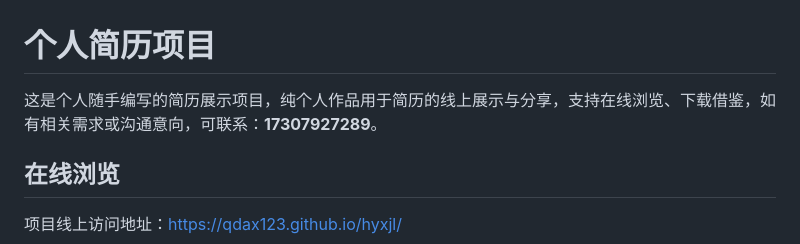
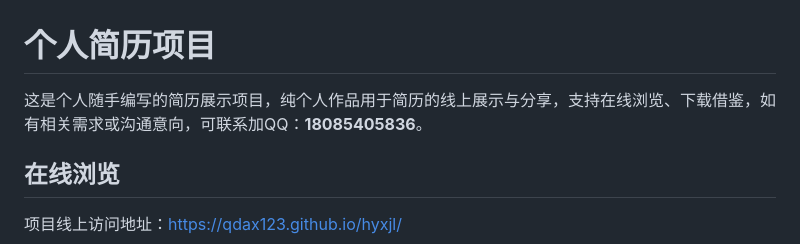
Before and after one commit to qdax123/hyxjl, a Markdown page: README.md, the part around the change. Rendered like a GitHub page.

```diff
--- a/README.md
+++ b/README.md
@@ -1,5 +1,5 @@
 # 个人简历项目
-这是个人随手编写的简历展示项目，纯个人作品用于简历的线上展示与分享，支持在线浏览、下载借鉴，如有相关需求或沟通意向，可联系：**17307927289**。
+这是个人随手编写的简历展示项目，纯个人作品用于简历的线上展示与分享，支持在线浏览、下载借鉴，如有相关需求或沟通意向，可联系加QQ：**18085405836**。
 
 ## 在线浏览
 项目线上访问地址：[https://qdax123.github.io/hyxjl/](https://qdax123.github.io/hyxjl/)
```
